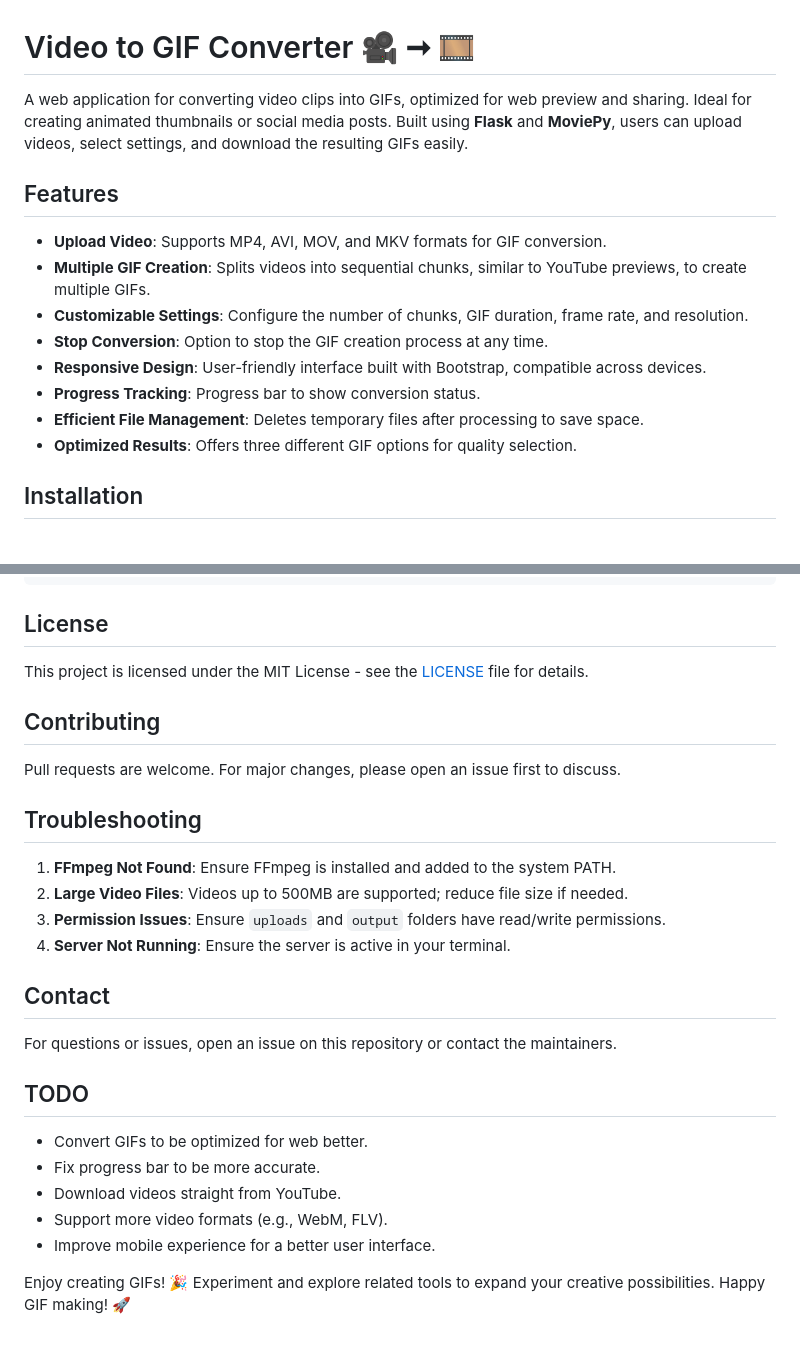
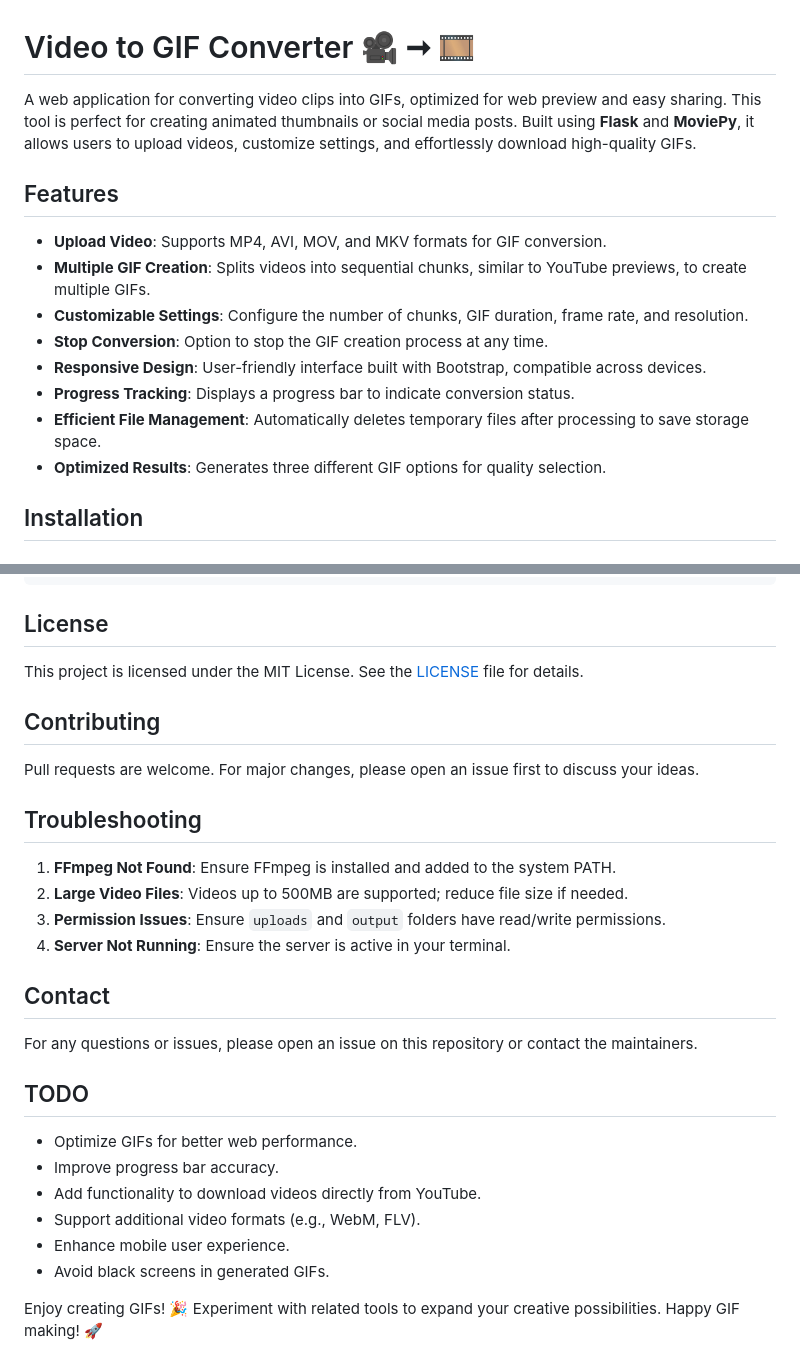
Before and after one commit to COMPANYNAMEHERE/video2gifs, a Markdown page: README.md, 2 parts joined by grey strips. Drawn GitHub-style.

```diff
--- a/README.md
+++ b/README.md
@@ -1,6 +1,6 @@
 # Video to GIF Converter 🎥 ➞ 🎞️
 
-A web application for converting video clips into GIFs, optimized for web preview and sharing. Ideal for creating animated thumbnails or social media posts. Built using **Flask** and **MoviePy**, users can upload videos, select settings, and download the resulting GIFs easily.
+A web application for converting video clips into GIFs, optimized for web preview and easy sharing. This tool is perfect for creating animated thumbnails or social media posts. Built using **Flask** and **MoviePy**, it allows users to upload videos, customize settings, and effortlessly download high-quality GIFs.
 
 ## Features
 
@@ -9,9 +9,9 @@ A web application for converting video clips into GIFs, optimized for web previe
 - **Customizable Settings**: Configure the number of chunks, GIF duration, frame rate, and resolution.
 - **Stop Conversion**: Option to stop the GIF creation process at any time.
 - **Responsive Design**: User-friendly interface built with Bootstrap, compatible across devices.
-- **Progress Tracking**: Progress bar to show conversion status.
-- **Efficient File Management**: Deletes temporary files after processing to save space.
-- **Optimized Results**: Offers three different GIF options for quality selection.
+- **Progress Tracking**: Displays a progress bar to indicate conversion status.
+- **Efficient File Management**: Automatically deletes temporary files after processing to save storage space.
+- **Optimized Results**: Generates three different GIF options for quality selection.
 
 ## Installation
 
@@ -100,11 +100,11 @@ video2gif/
 
 ## License
 
-This project is licensed under the MIT License - see the [LICENSE](LICENSE) file for details.
+This project is licensed under the MIT License. See the [LICENSE](LICENSE) file for details.
 
 ## Contributing
 
-Pull requests are welcome. For major changes, please open an issue first to discuss.
+Pull requests are welcome. For major changes, please open an issue first to discuss your ideas.
 
 ## Troubleshooting
 
@@ -115,14 +115,15 @@ Pull requests are welcome. For major changes, please open an issue first to disc
 
 ## Contact
 
-For questions or issues, open an issue on this repository or contact the maintainers.
+For any questions or issues, please open an issue on this repository or contact the maintainers.
 
 ## TODO
 
-- Convert GIFs to be optimized for web better.
-- Fix progress bar to be more accurate.
-- Download videos straight from YouTube.
-- Support more video formats (e.g., WebM, FLV).
-- Improve mobile experience for a better user interface.
+- Optimize GIFs for better web performance.
+- Improve progress bar accuracy.
+- Add functionality to download videos directly from YouTube.
+- Support additional video formats (e.g., WebM, FLV).
+- Enhance mobile user experience.
+- Avoid black screens in generated GIFs.
 
-Enjoy creating GIFs! 🎉 Experiment and explore related tools to expand your creative possibilities. Happy GIF making! 🚀
+Enjoy creating GIFs! 🎉 Experiment with related tools to expand your creative possibilities. Happy GIF making! 🚀
```
